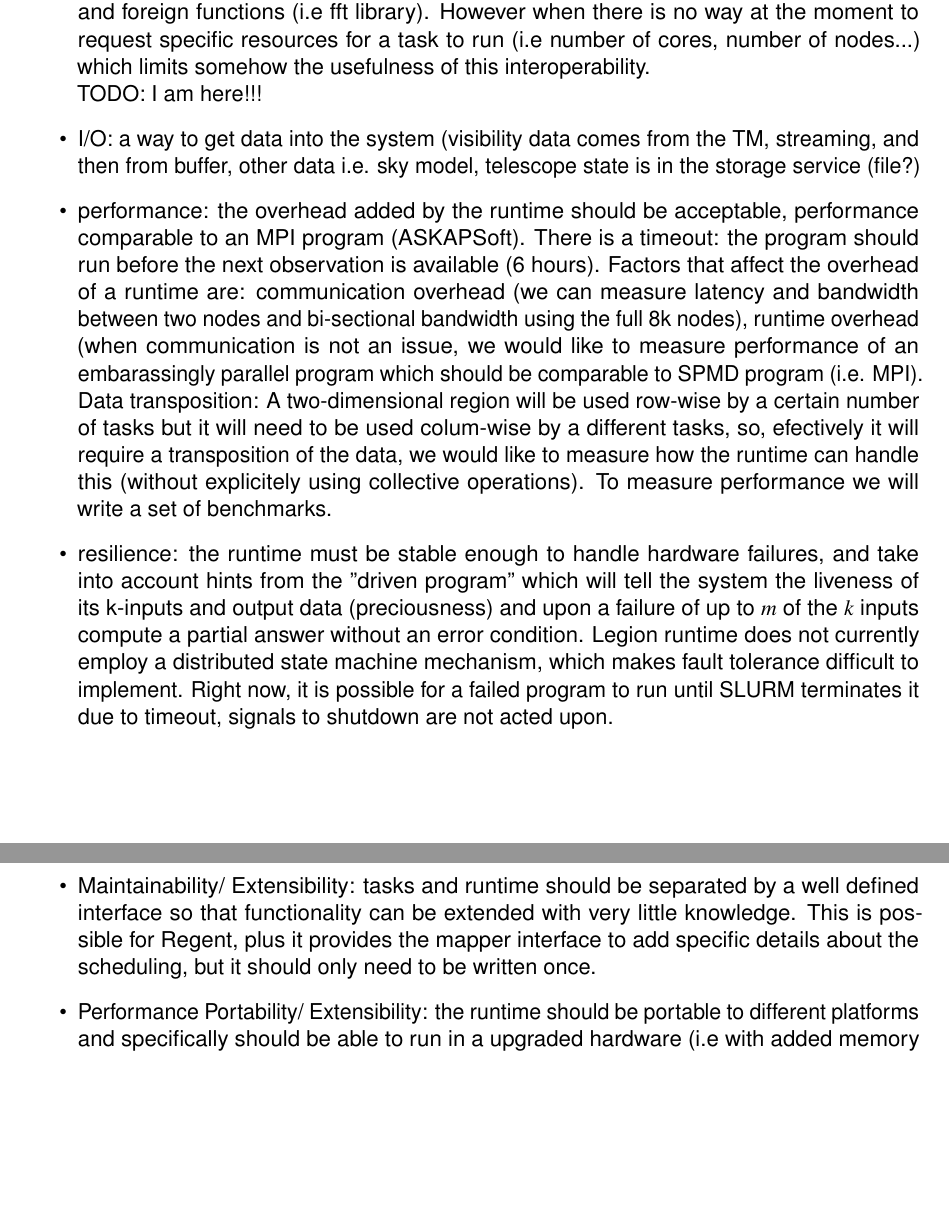
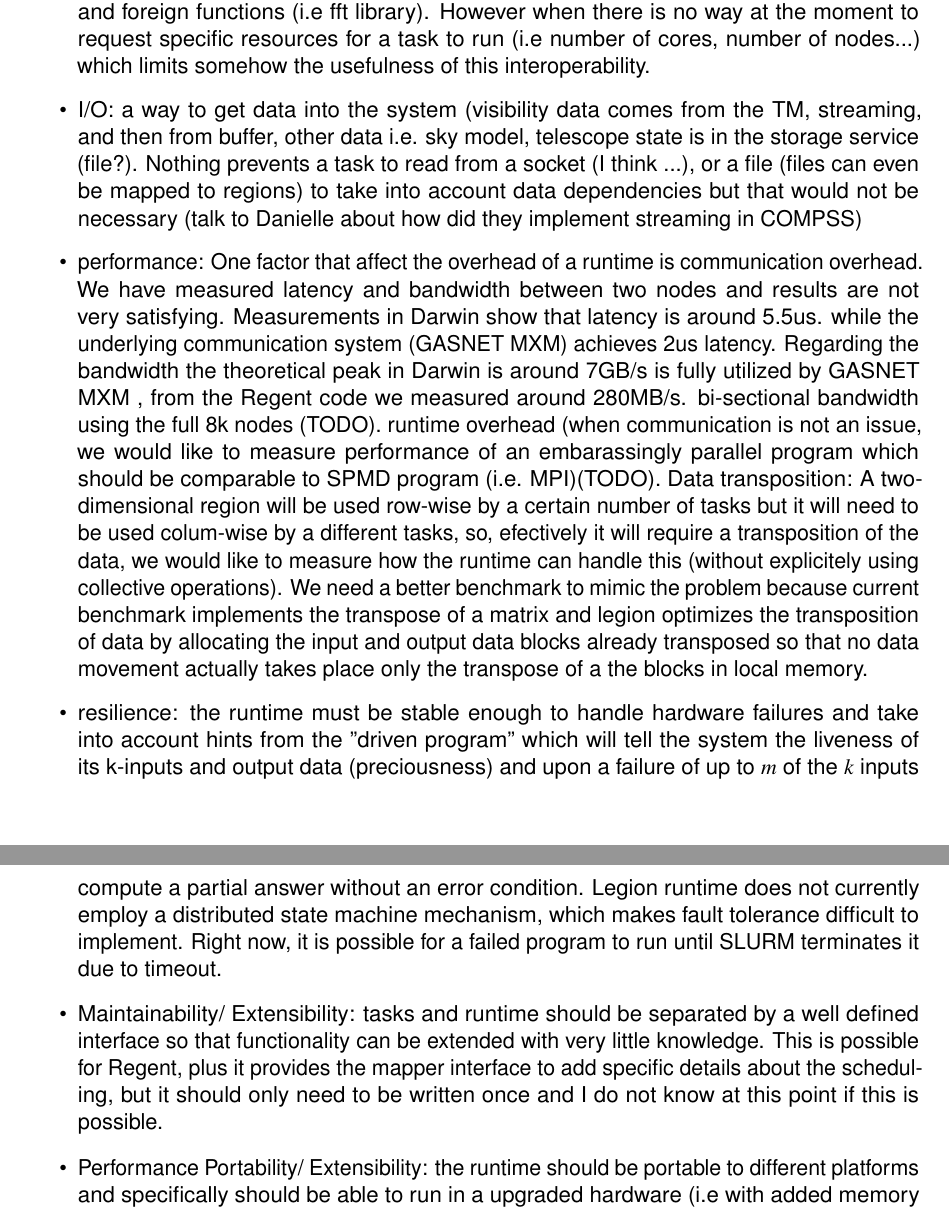
Before and after one commit to mfarrera/ddproto, a LaTeX document (memo/dd-survey-memo/survey-memo.tex, which reads memo/dd-survey-memo/legion.tex): two parts of pages 9 and 10 of 11, joined at a grey line, cut so that both start at the same text, the shorter picture padded with empty space. Compiled offline with pdfLaTeX.

```diff
--- a/memo/dd-survey-memo/legion.tex
+++ b/memo/dd-survey-memo/legion.tex
@@ -23,12 +23,10 @@
 Regent allows the use of files (i.e in HDF5 format) that can be mapped to regions and used as such in the data dependency analysis, however the program should be aware that data would not fit in memory and use files instead. If programmer is not careful I do not know how would regent handle //TODO a test!! Also related with memory management there will be the situation when the memory requirements of two tasks exceeds the amount of available physical memory. In Regent tasks specify the regions they use and their permissions for those regions (weather the task performs reads, writes or reductions to each region). The information of how much data is needed by a specific task is known by the runtime and the scheduling decision happens at the mapper, however  mappers do not have view of the global scheduling state, i.e. I could not figure out how to see the available/free memory in a node so that this can be taken into account when scheduling tasks.
 \item Scalability: We seek to achieve scalability up to 8K cores. Legion has proven scalability up to 10K~\cite{MBauerPhD}, however Regent language scalability is limited to a small number of nodes (between 10 and 100)~\cite{Regent}. While Legion allows simultaneous access to regions (providing relaxed coherence ?). In regent each task has exclusive access to its region arguments, which limits scalability.
 In Legion each task specifies for each region it accesses the privileges and coherence it requires of those regions. Privileges specify what the function can do with the regions while coherence specifies what other functions can do with the regions concurrently. Regent assumes all accesses to regions are exclusive which limits parallelism.
-\item Interoperability: Regent provides interoperability with OpenMP,  MPI, CUDA, OpenACC and foreign functions  (i.e fft library). However when there is no way at the moment to request specific resources for a task to run (i.e number of cores, number of nodes...) which limits somehow the usefulness of
-this interoperability.
-\\ TODO: I am here!!!
-\item I/O: a way to get data into the system (visibility data comes from the TM, streaming, and then from buffer, other data i.e. sky model, telescope state is in the storage service (file?)
-\item performance: the overhead added by the runtime should be acceptable, performance comparable to an MPI program (ASKAPSoft). There is a timeout: the program should run before the next observation is available (6 hours). Factors that affect the overhead of a runtime are: communication overhead (we can measure latency and bandwidth between two nodes and bi-sectional bandwidth using the full 8k nodes), runtime overhead (when communication is not an issue, we would like to measure performance of an embarassingly parallel program which should be comparable to SPMD program (i.e. MPI). Data transposition: A two-dimensional region will be used row-wise by a certain number of tasks but it will need to be used colum-wise by a different tasks, so, efectively it will require a transposition of the data, we would like to measure how the runtime can handle this (without explicitely using collective operations). To measure performance we will write a set of benchmarks.
-\item resilience: the runtime must be stable enough to handle hardware failures, and take into account hints from the "driven program" which will tell the system the liveness of its k-inputs and output data (preciousness) and upon a failure of up to $m$ of the $k$ inputs compute a partial answer without an error condition. Legion runtime does not currently employ a distributed state machine mechanism, which makes fault tolerance difficult to implement. Right now, it is possible for a failed program to run until SLURM terminates it due to timeout, signals to shutdown are not acted upon.
-\item Maintainability/ Extensibility: tasks and runtime should be separated by a well defined interface so that functionality can be extended with very little knowledge. This is possible for Regent, plus it provides the mapper interface to add specific details about the scheduling, but it should only need to be written once.
+\item Interoperability: Regent provides interoperability with OpenMP,  MPI, CUDA, OpenACC and foreign functions  (i.e fft library). However when there is no way at the moment to request specific resources for a task to run (i.e number of cores, number of nodes...) which limits somehow the usefulness of this interoperability.
+\item I/O: a way to get data into the system (visibility data comes from the TM, streaming, and then from buffer, other data i.e. sky model, telescope state is in the storage service (file?). Nothing prevents a task to read from a socket (I think ...), or a file (files can even be mapped to regions) to take into account data dependencies but that would not be necessary (talk to Danielle about how did they implement streaming in COMPSS)
+\item performance: One factor that affect the overhead of a runtime is communication overhead. We have measured latency and bandwidth between two nodes and results are not very satisfying. Measurements in Darwin show that latency is around 5.5us. while the underlying communication system (GASNET MXM) achieves 2us latency. Regarding the bandwidth the theoretical peak in Darwin is around 7GB/s is fully utilized by GASNET MXM , from the Regent code we measured around 280MB/s. bi-sectional bandwidth using the full 8k nodes (TODO). runtime overhead (when communication is not an issue, we would like to measure performance of an embarassingly parallel program which should be comparable to SPMD program (i.e. MPI)(TODO). Data transposition: A two-dimensional region will be used row-wise by a certain number of tasks but it will need to be used colum-wise by a different tasks, so, efectively it will require a transposition of the data, we would like to measure how the runtime can handle this (without explicitely using collective operations). We need a better benchmark to mimic the problem because current benchmark implements the transpose of a matrix and legion optimizes the transposition of  data by allocating the input and output data blocks already transposed so that no data movement actually takes place only the transpose of a the blocks in local memory.
+\item resilience: the runtime must be stable enough to handle hardware failures and take into account hints from the "driven program" which will tell the system the liveness of its k-inputs and output data (preciousness) and upon a failure of up to $m$ of the $k$ inputs compute a partial answer without an error condition. Legion runtime does not currently employ a distributed state machine mechanism, which makes fault tolerance difficult to implement. Right now, it is possible for a failed program to run until SLURM terminates it due to timeout.
+\item Maintainability/ Extensibility: tasks and runtime should be separated by a well defined interface so that functionality can be extended with very little knowledge. This is possible for Regent, plus it provides the mapper interface to add specific details about the scheduling, but it should only need to be written once and I do not know at this point if this is possible.
 \item Performance Portability/ Extensibility: the runtime should be portable to different platforms and specifically should be able to run in a upgraded hardware (i.e with added memory per node, better network, more nodes ...) and take advantadge of the new available resources with minimal changes to the code. This should be ok too.
 \end{itemize}
```
Also changed, not shown: memo/dd-survey-memo/survey-memo.tex (+1 -0 lines), memo/relevant-papers/spark4mn_paper.pdf (added).
